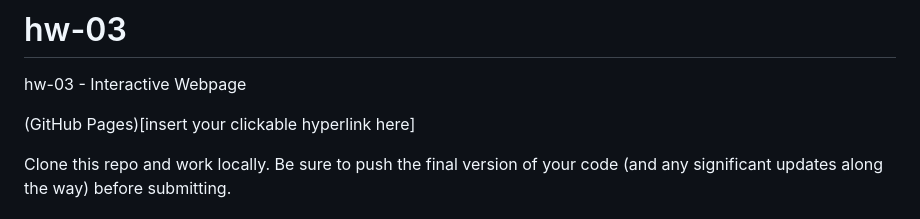
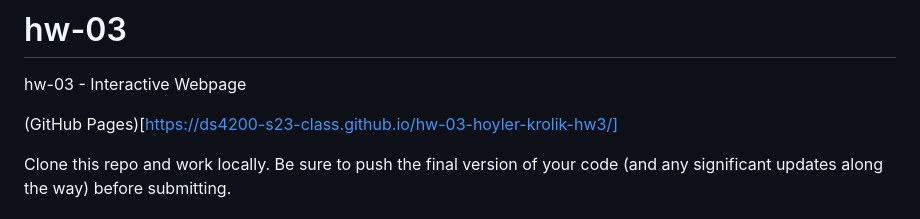
Before and after one commit to DS4200-S23-Class/hw-03-hoyler-krolik-hw3, a Markdown page: README.md, the part around the change. Rendered like a GitHub page.

```diff
--- a/README.md
+++ b/README.md
@@ -1,7 +1,7 @@
 # hw-03
 hw-03 - Interactive Webpage
 
-(GitHub Pages)[insert your clickable hyperlink here]
+(GitHub Pages)[https://ds4200-s23-class.github.io/hw-03-hoyler-krolik-hw3/]
 
 Clone this repo and work locally. Be sure to push the final version of your code (and any significant updates along the way) before submitting.
 
```
